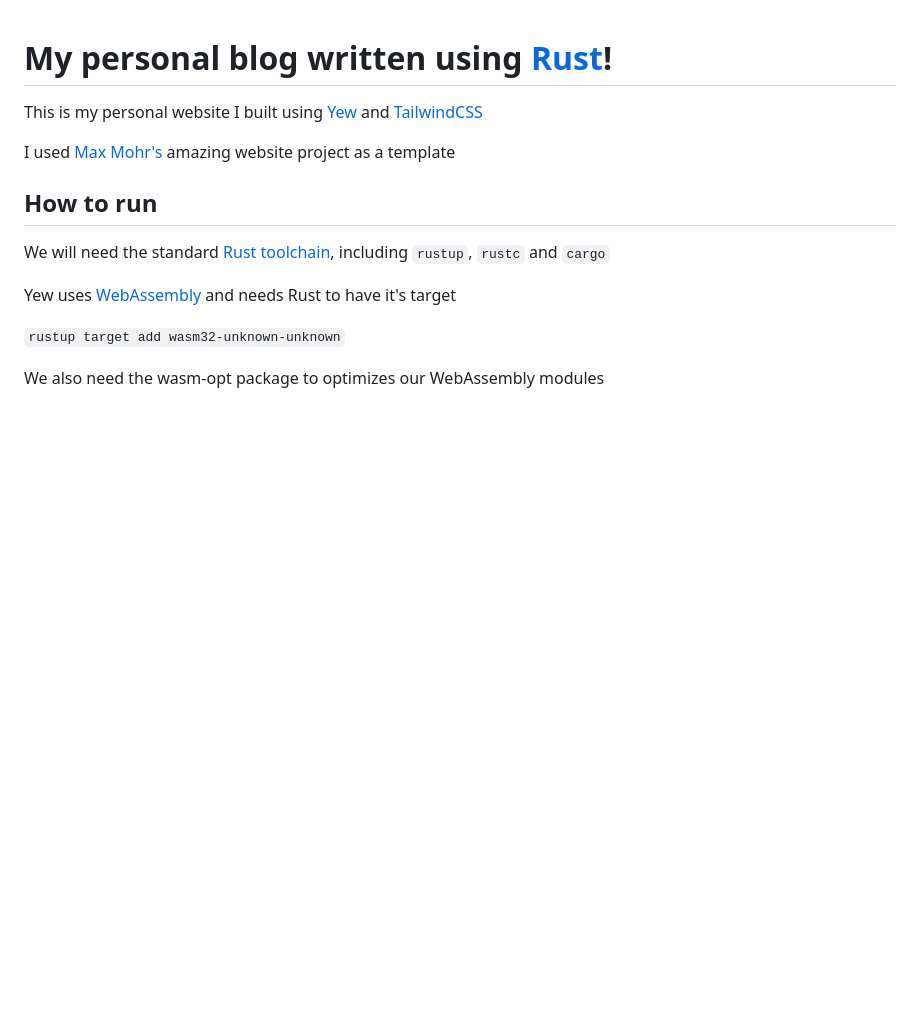
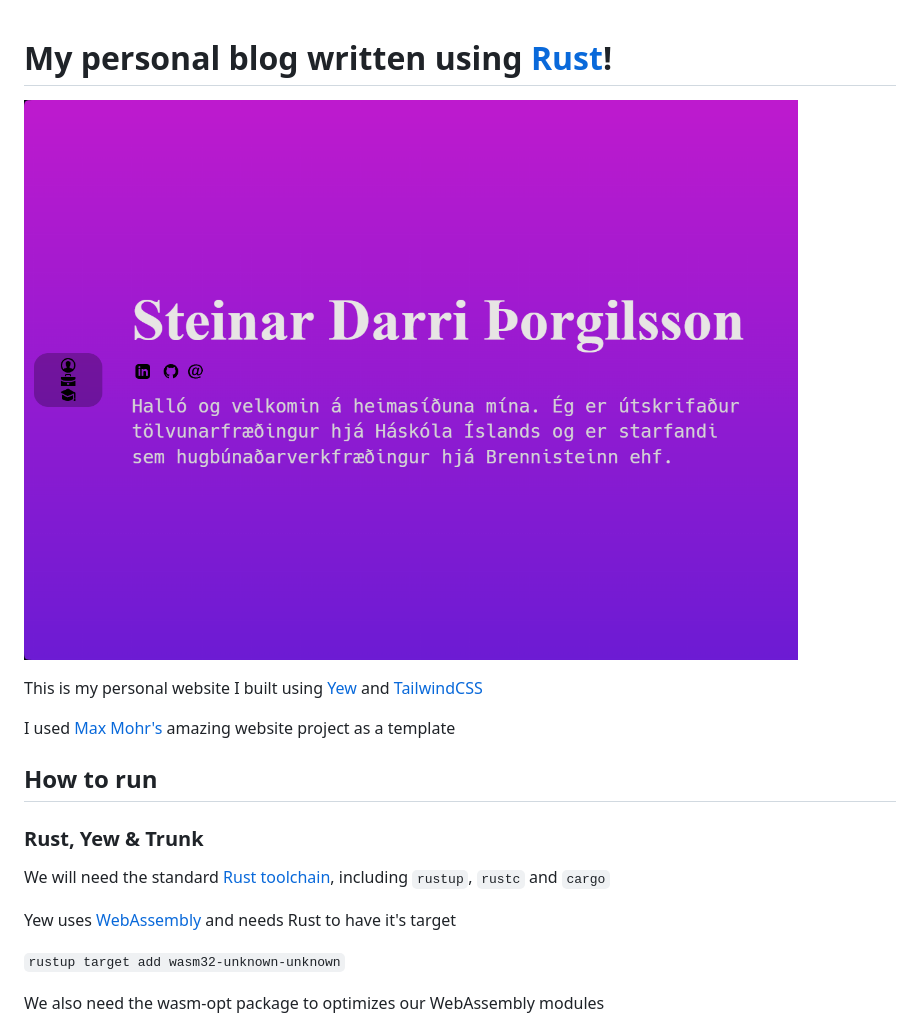
Before and after one commit to Steinardarri/rust-blog-and-stuff, a Markdown page: README.md, the part around the change printed below. Rendered like a GitHub page; pictures changed too: .github/preview.png (added); blank space fills up the shorter version.

```diff
--- a/README.md
+++ b/README.md
@@ -1,10 +1,14 @@
 # My personal blog written using [Rust](https://www.rust-lang.org)!
+
+![Preview of Site](.github/preview.png)
 
 This is my personal website I built using [Yew](https://yew.rs) and [TailwindCSS](https://tailwindcss.com/)
 
 I used [Max Mohr's](https://github.com/maxjmohr/personal_website) amazing website project as a template
 
 ## How to run
+
+### Rust, Yew & Trunk
 
 We will need the standard [Rust toolchain](https://www.rust-lang.org/learn/get-started), including `rustup`, `rustc` and `cargo`
 
```
Also changed, not shown: other parts of README.md (+2 -2 lines), 6 other files.
